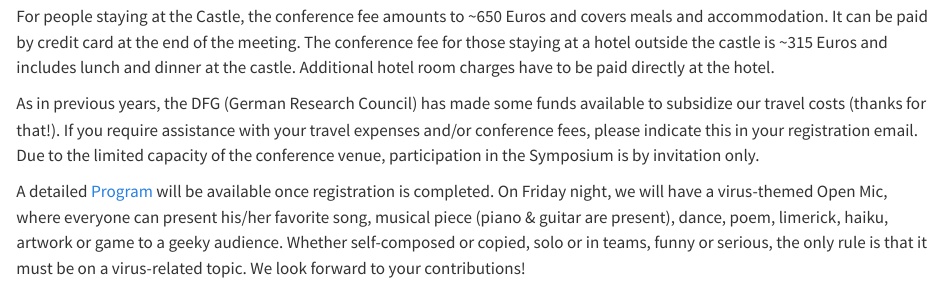
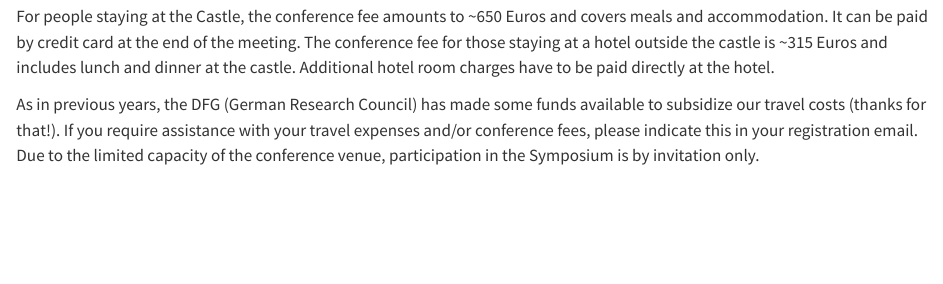
Before and after one commit to giant-virus-biology/giant-virus-biology.github.io, a Quarto document (index.qmd): the page in a window 1100 px wide, from 880 px down before the commit and from 920 px down after it, so that both start at the same text. Rendered offline with R 4.5, knitr and Pandoc in place of Quarto, with nearby package versions.

Commit message:
updated main text

```diff
--- a/index.qmd
+++ b/index.qmd
@@ -24,2 +24,0 @@ As in previous years, the DFG (German Research Council) has made some funds avai
-A detailed [Program](program.qmd) will be available once registration is completed.
-On Friday night, we will have a virus-themed Open Mic, where everyone can present his/her favorite song, musical piece (piano & guitar are present), dance, poem, limerick, haiku, artwork or game to a geeky audience. Whether self-composed or copied, solo or in teams, funny or serious, the only rule is that it must be on a virus-related topic. We look forward to your contributions!
```
Also changed, not shown: index.qmd (3 more changed lines).
